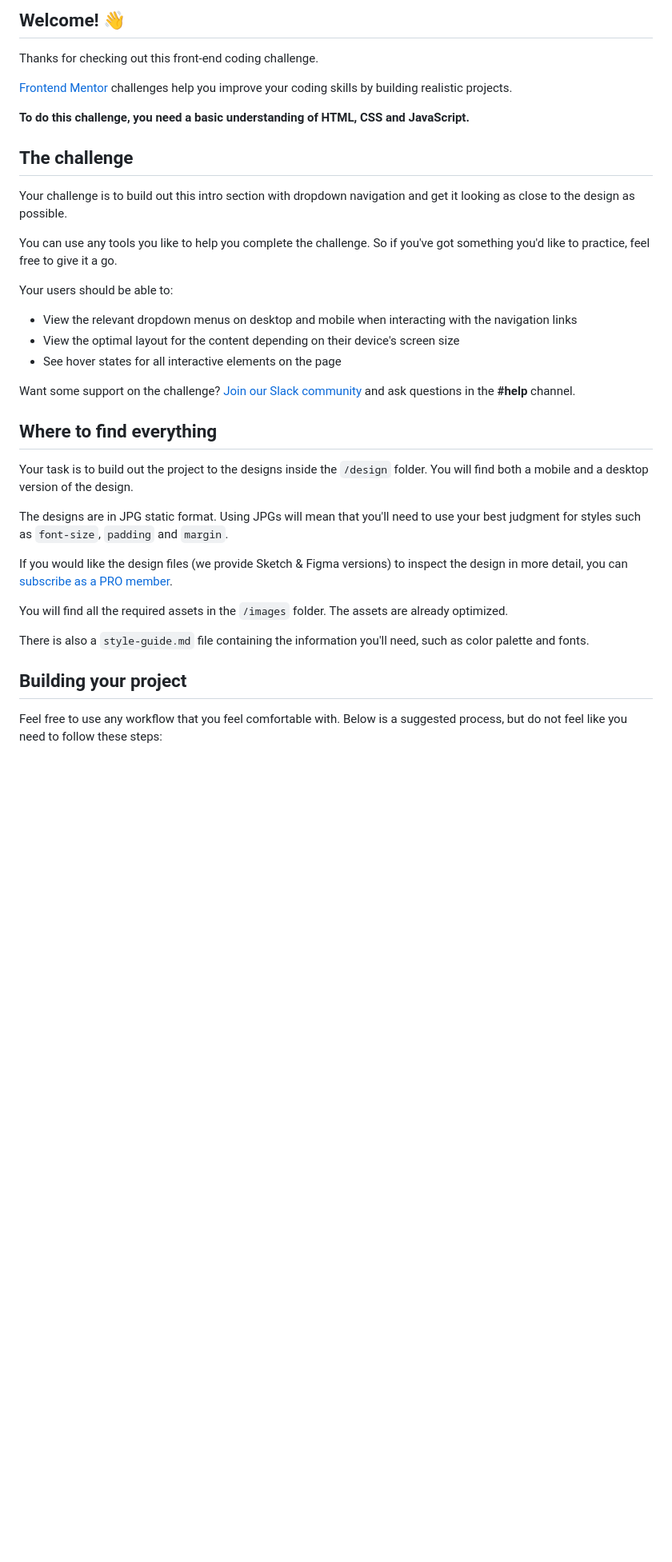
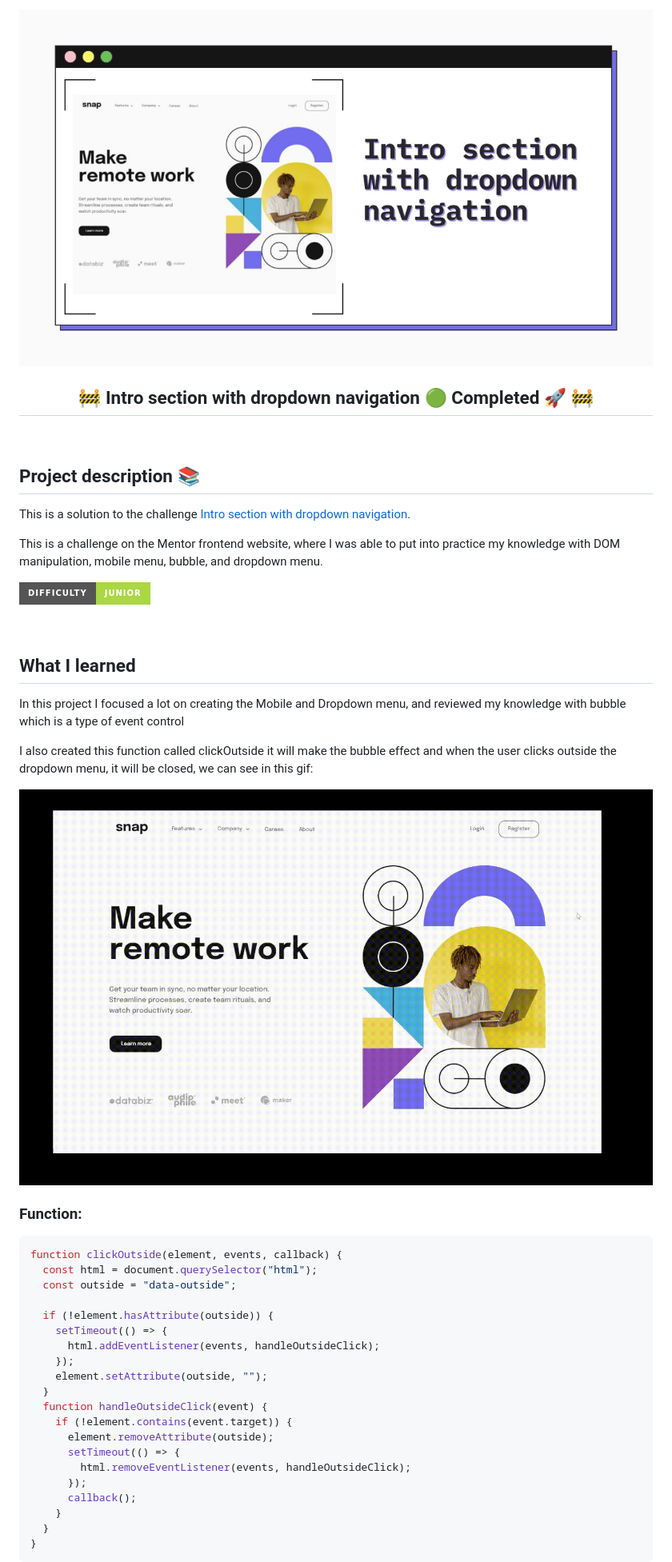
Before and after one commit to viniciusshenri96/intro-section-with-dropdown-nav, a Markdown page: README.md, the part around the change printed below. Shown: that part at 80% size. Rendered like a GitHub page; pictures changed too: readme/bg.jpg (added), readme/gif.gif (added); badges without logos; blank space fills up the shorter version.

Commit message:
:books: docs: Update README

````diff
--- a/README.md
+++ b/README.md
@@ -4,39 +5,59 @@
 
-## Welcome! 👋
+![](./readme/bg.jpg)
 
-Thanks for checking out this front-end coding challenge.
+<h2 align="center">
+	🚧 Intro section with dropdown navigation 🟢 Completed 🚀 🚧
 
-[Frontend Mentor](https://www.frontendmentor.io) challenges help you improve your coding skills by building realistic projects.
+</h2>
 
-**To do this challenge, you need a basic understanding of HTML, CSS and JavaScript.**
+&nbsp;
 
-## The challenge
+<!--
+## Table of contents
 
-Your challenge is to build out this intro section with dropdown navigation and get it looking as close to the design as possible.
+- [Project description](#description) - [What I learned](#What-I-learned) -->
 
-You can use any tools you like to help you complete the challenge. So if you've got something you'd like to practice, feel free to give it a go.
+<h2 id="#description">Project description 📚</h2>
 
-Your users should be able to:
+This is a solution to the challenge
+[Intro section with dropdown navigation](https://www.frontendmentor.io/challenges/intro-section-with-dropdown-navigation-ryaPetHE5).
 
-- View the relevant dropdown menus on desktop and mobile when interacting with the navigation links
-- View the optimal layout for the content depending on their device's screen size
-- See hover states for all interactive elements on the page
+This is a challenge on the Mentor frontend website, where I was able to put into practice my knowledge with DOM manipulation, mobile menu, bubble, and dropdown menu.
 
-Want some support on the challenge? [Join our Slack community](https://www.frontendmentor.io/slack) and ask questions in the **#help** channel.
+<a href="https://www.frontendmentor.io/challenges?difficulties=4"><img src="https://img.shields.io/badge/Difficulty-JUNIOR-AAD742?style=for-the-badge&logo=frontendmentor" alt="Challenge Difficulty - JUNIOR"></a>
 
-## Where to find everything
+&nbsp;
 
-Your task is to build out the project to the designs inside the `/design` folder. You will find both a mobile and a desktop version of the design.
+## What I learned
 
-The designs are in JPG static format. Using JPGs will mean that you'll need to use your best judgment for styles such as `font-size`, `padding` and `margin`.
+In this project I focused a lot on creating the Mobile and Dropdown menu, and reviewed my knowledge with bubble which is a type of event control
 
-If you would like the design files (we provide Sketch & Figma versions) to inspect the design in more detail, you can [subscribe as a PRO member](https://www.frontendmentor.io/pro).
+I also created this function called clickOutside it will make the bubble effect and when the user clicks outside the dropdown menu, it will be closed, we can see in this gif:
 
-You will find all the required assets in the `/images` folder. The assets are already optimized.
+![](./readme/gif.gif)
 
-There is also a `style-guide.md` file containing the information you'll need, such as color palette and fonts.
+<h3>Function:</h3>
 
-## Building your project
+```js
+function clickOutside(element, events, callback) {
+  const html = document.querySelector("html");
+  const outside = "data-outside";
 
-Feel free to use any workflow that you feel comfortable with. Below is a suggested process, but do not feel like you need to follow these steps:
+  if (!element.hasAttribute(outside)) {
+    setTimeout(() => {
+      html.addEventListener(events, handleOutsideClick);
+    });
+    element.setAttribute(outside, "");
+  }
+  function handleOutsideClick(event) {
+    if (!element.contains(event.target)) {
+      element.removeAttribute(outside);
+      setTimeout(() => {
+        html.removeEventListener(events, handleOutsideClick);
+      });
+      callback();
+    }
+  }
+}
+```
 
````
Also changed, not shown: other parts of README.md (+16 -45 lines).
